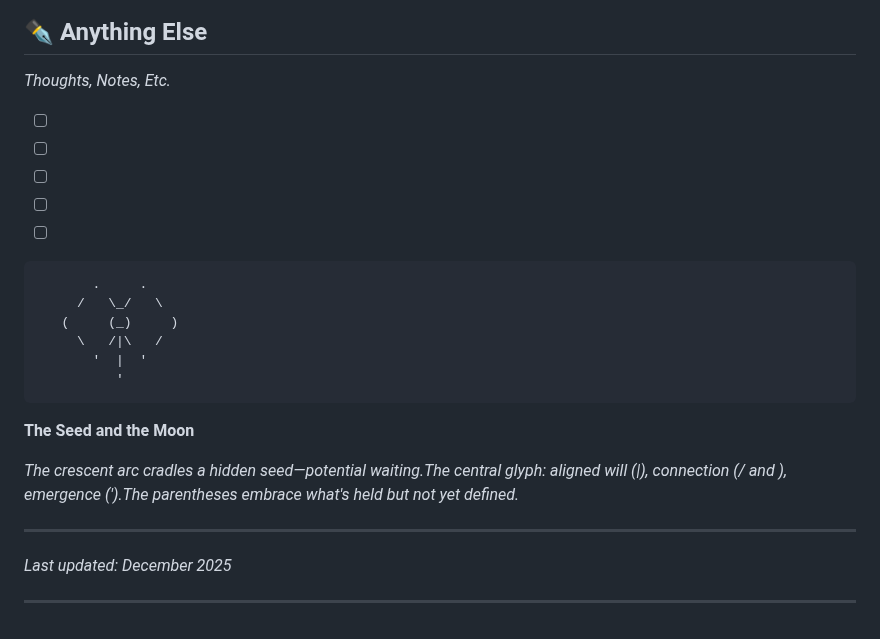
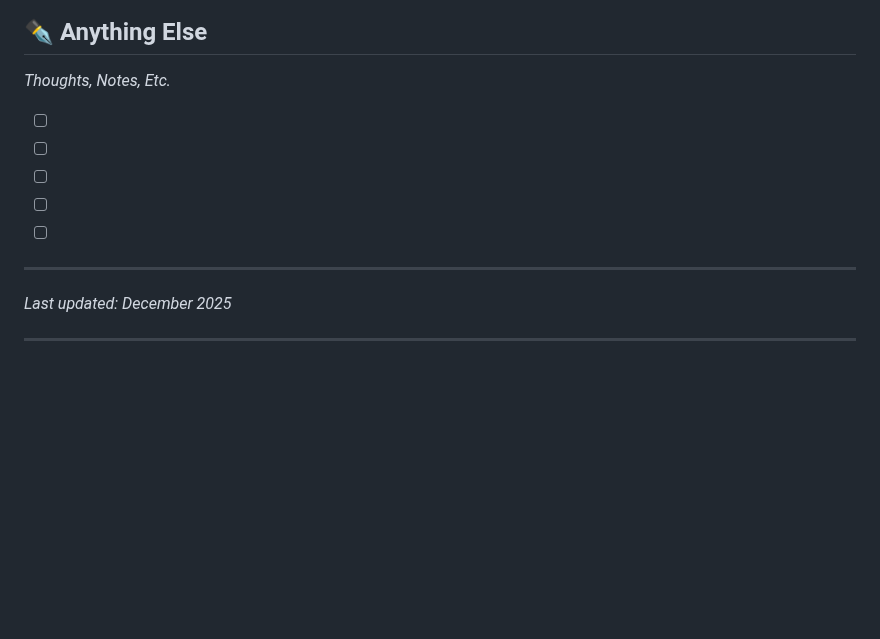
Before and after one commit to WatcherAtTheThreshold/Everything, a Markdown page: README.md, the part around the change. GitHub-like rendering; blank space fills up the shorter version.

Commit message:
Clean up README by removing unnecessary content
Removed ASCII art and poetic description from README.

````diff
--- a/README.md
+++ b/README.md
@@ -166,19 +166,6 @@
 * [ ]
 * [ ]
 
-```
-       .     .
-     /   \_/   \
-   (     (_)     )
-     \   /|\   /
-       '  |  '
-          '
-```
-
-**The Seed and the Moon**
-
-*The crescent arc cradles a hidden seed—potential waiting\.The central glyph: aligned will \(\|\)\, connection \(/ and \)\, emergence \('\)\.The parentheses embrace what's held but not yet defined\.*
-
 ***
 
 *Last updated: December 2025*
````
